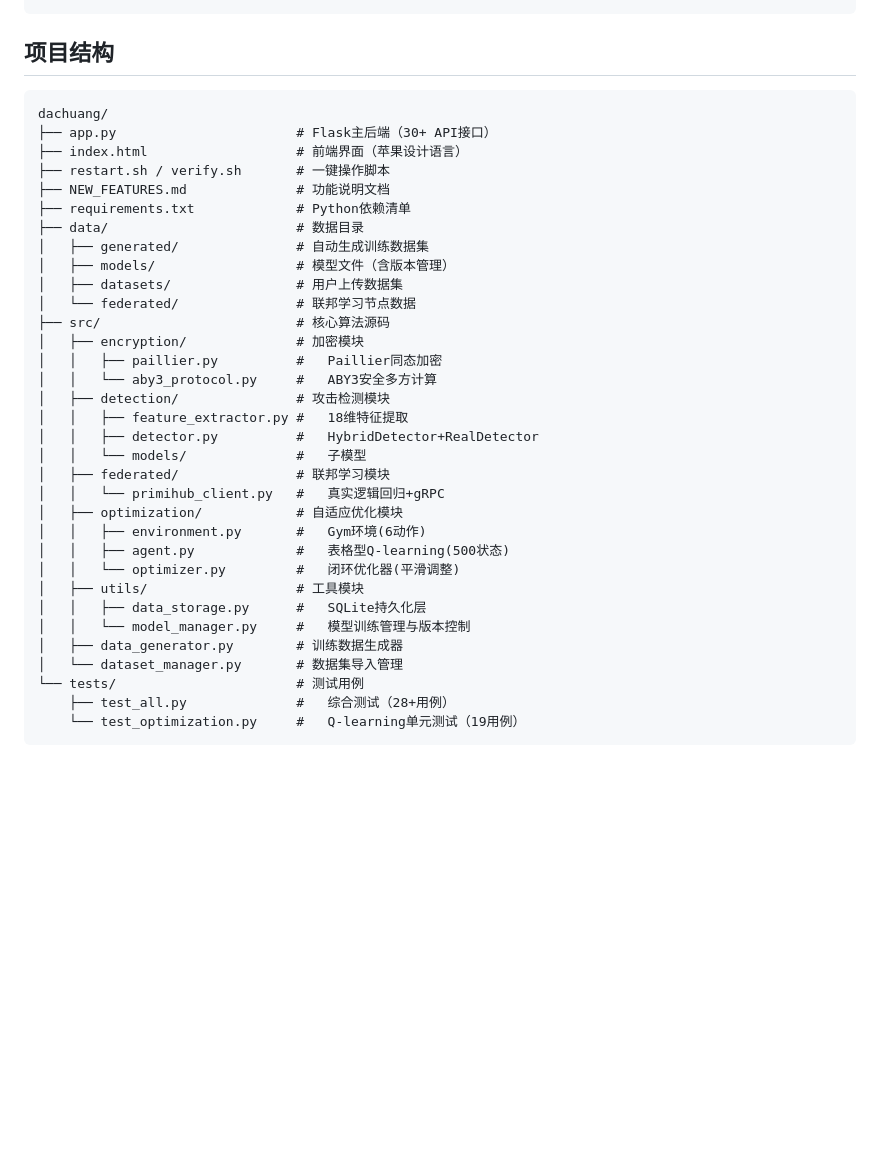
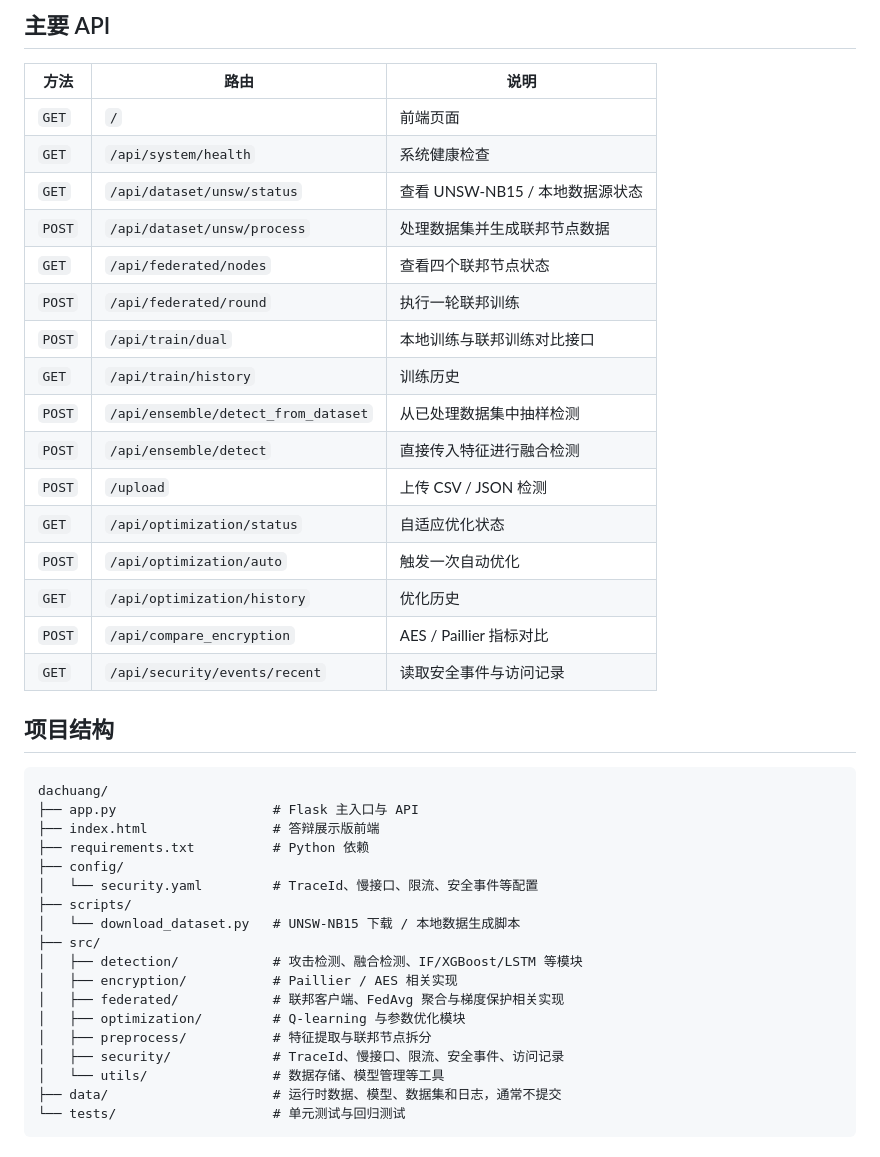
Before and after one commit to mengqixi/dachuang, a Markdown page: README.md, the part around one of its changes. Rendered like a GitHub page; blank space fills up the shorter version.

````diff
--- a/README.md
+++ b/README.md
@@ -95,39 +157,43 @@ tail -f logs/server.log  # 查看日志
+## 主要 API
+
+| 方法 | 路由 | 说明 |
+| --- | --- | --- |
+| `GET` | `/` | 前端页面 |
+| `GET` | `/api/system/health` | 系统健康检查 |
+| `GET` | `/api/dataset/unsw/status` | 查看 UNSW-NB15 / 本地数据源状态 |
+| `POST` | `/api/dataset/unsw/process` | 处理数据集并生成联邦节点数据 |
+| `GET` | `/api/federated/nodes` | 查看四个联邦节点状态 |
+| `POST` | `/api/federated/round` | 执行一轮联邦训练 |
+| `POST` | `/api/train/dual` | 本地训练与联邦训练对比接口 |
+| `GET` | `/api/train/history` | 训练历史 |
+| `POST` | `/api/ensemble/detect_from_dataset` | 从已处理数据集中抽样检测 |
+| `POST` | `/api/ensemble/detect` | 直接传入特征进行融合检测 |
+| `POST` | `/upload` | 上传 CSV / JSON 检测 |
+| `GET` | `/api/optimization/status` | 自适应优化状态 |
+| `POST` | `/api/optimization/auto` | 触发一次自动优化 |
+| `GET` | `/api/optimization/history` | 优化历史 |
+| `POST` | `/api/compare_encryption` | AES / Paillier 指标对比 |
+| `GET` | `/api/security/events/recent` | 读取安全事件与访问记录 |
 
 ## 项目结构
 
+```text
+dachuang/
+├── app.py                    # Flask 主入口与 API
+├── index.html                # 答辩展示版前端
+├── requirements.txt          # Python 依赖
+├── config/
+│   └── security.yaml         # TraceId、慢接口、限流、安全事件等配置
+├── scripts/
+│   └── download_dataset.py   # UNSW-NB15 下载 / 本地数据生成脚本
+├── src/
+│   ├── detection/            # 攻击检测、融合检测、IF/XGBoost/LSTM 等模块
+│   ├── encryption/           # Paillier / AES 相关实现
+│   ├── federated/            # 联邦客户端、FedAvg 聚合与梯度保护相关实现
+│   ├── optimization/         # Q-learning 与参数优化模块
+│   ├── preprocess/           # 特征提取与联邦节点拆分
+│   ├── security/             # TraceId、慢接口、限流、安全事件、访问记录
+│   └── utils/                # 数据存储、模型管理等工具
+├── data/                     # 运行时数据、模型、数据集和日志，通常不提交
+└── tests/                    # 单元测试与回归测试
 ```
-dachuang/
-├── app.py                       # Flask主后端（30+ API接口）
-├── index.html                   # 前端界面（苹果设计语言）
-├── restart.sh / verify.sh       # 一键操作脚本
-├── NEW_FEATURES.md              # 功能说明文档
-├── requirements.txt             # Python依赖清单
-├── data/                        # 数据目录
-│   ├── generated/               # 自动生成训练数据集
-│   ├── models/                  # 模型文件（含版本管理）
-│   ├── datasets/                # 用户上传数据集
-│   └── federated/               # 联邦学习节点数据
-├── src/                         # 核心算法源码
-│   ├── encryption/              # 加密模块
-│   │   ├── paillier.py          #   Paillier同态加密
-│   │   └── aby3_protocol.py     #   ABY3安全多方计算
-│   ├── detection/               # 攻击检测模块
-│   │   ├── feature_extractor.py #   18维特征提取
-│   │   ├── detector.py          #   HybridDetector+RealDetector
-│   │   └── models/              #   子模型
-│   ├── federated/               # 联邦学习模块
-│   │   └── primihub_client.py   #   真实逻辑回归+gRPC
-│   ├── optimization/            # 自适应优化模块
-│   │   ├── environment.py       #   Gym环境(6动作)
-│   │   ├── agent.py             #   表格型Q-learning(500状态)
-│   │   └── optimizer.py         #   闭环优化器(平滑调整)
-│   ├── utils/                   # 工具模块
-│   │   ├── data_storage.py      #   SQLite持久化层
-│   │   └── model_manager.py     #   模型训练管理与版本控制
-│   ├── data_generator.py        # 训练数据生成器
-│   └── dataset_manager.py       # 数据集导入管理
-└── tests/                       # 测试用例
-    ├── test_all.py              #   综合测试（28+用例）
-    └── test_optimization.py     #   Q-learning单元测试（19用例）
-```
-
````
Also changed, not shown: other parts of README.md (+170 -128 lines).
